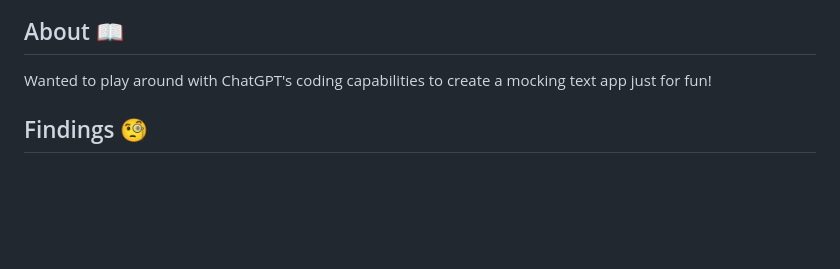
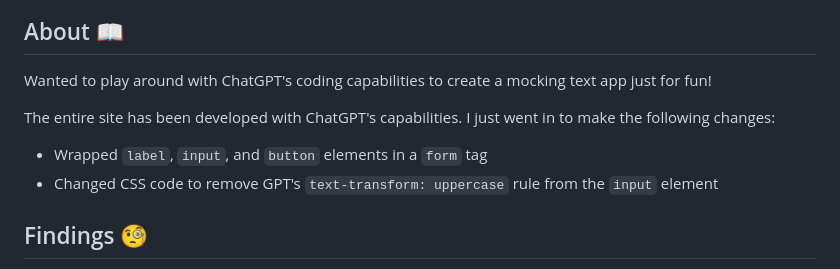
Before and after one commit to reemhamz/mocking-text, a Markdown page: README.md, the part around the change. GitHub-like rendering; blank space fills up the shorter version.

```diff
--- a/README.md
+++ b/README.md
@@ -11,6 +11,11 @@ Convert your text into mocking text `tHaT LoOkS LiKe tHiS`
 
 ## About 📖
 Wanted to play around with ChatGPT's coding capabilities to create a mocking text app just for fun!
+
+
+The entire site has been developed with ChatGPT's capabilities. I just went in to make the following changes:
+- Wrapped `label`, `input`, and `button` elements in a `form` tag
+- Changed CSS code to remove GPT's `text-transform: uppercase` rule from the `input` element
 
 ## Findings 🧐
 It really lacked in writing accessible code, both in HTML and CSS. It did not wrap our `input` and `button` elements in a `form` element, which is very anti-pattern and can become inaccessible when using the web, and it also separated the `input` and `button` elements into different `divs`:
```
